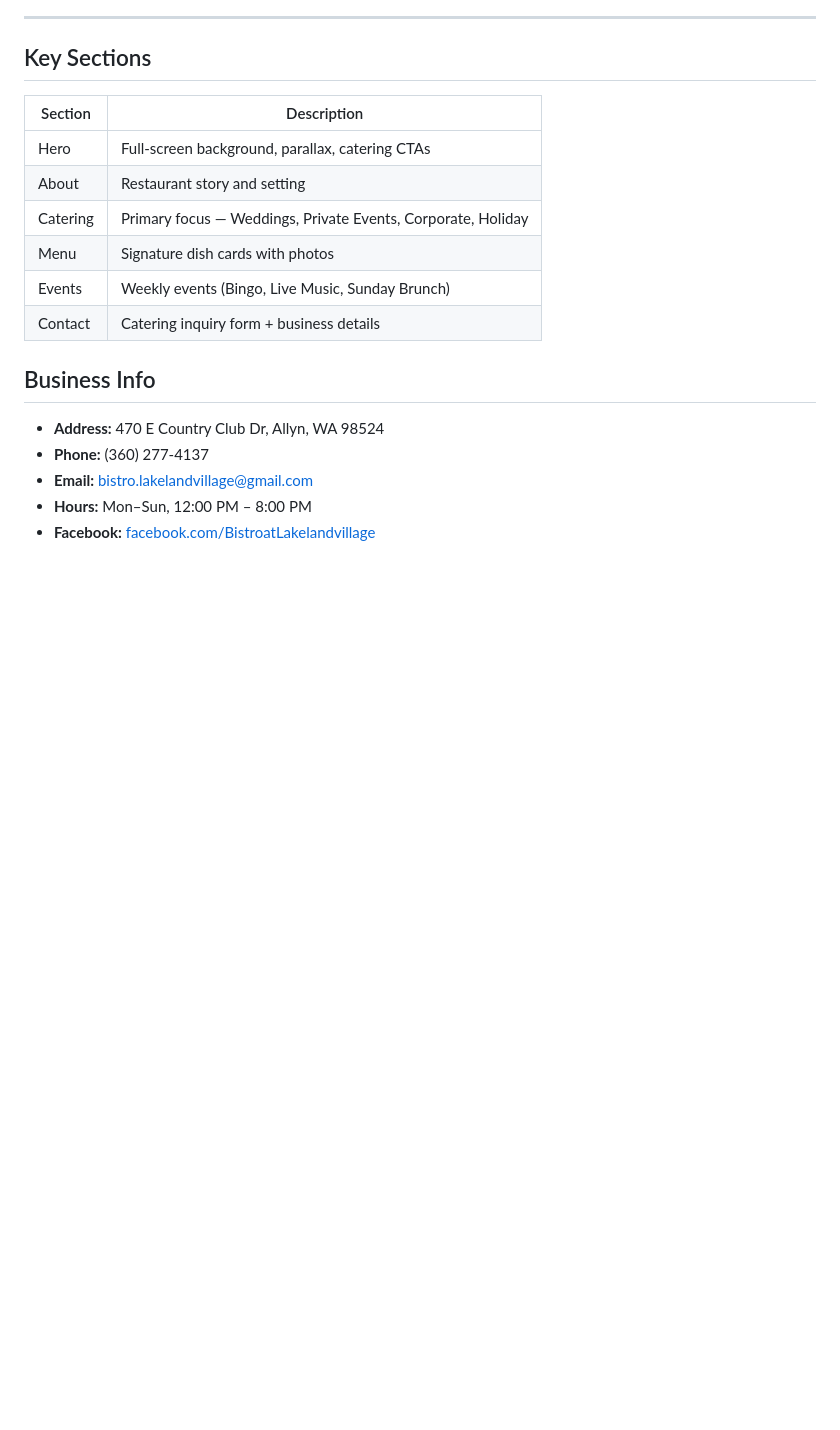
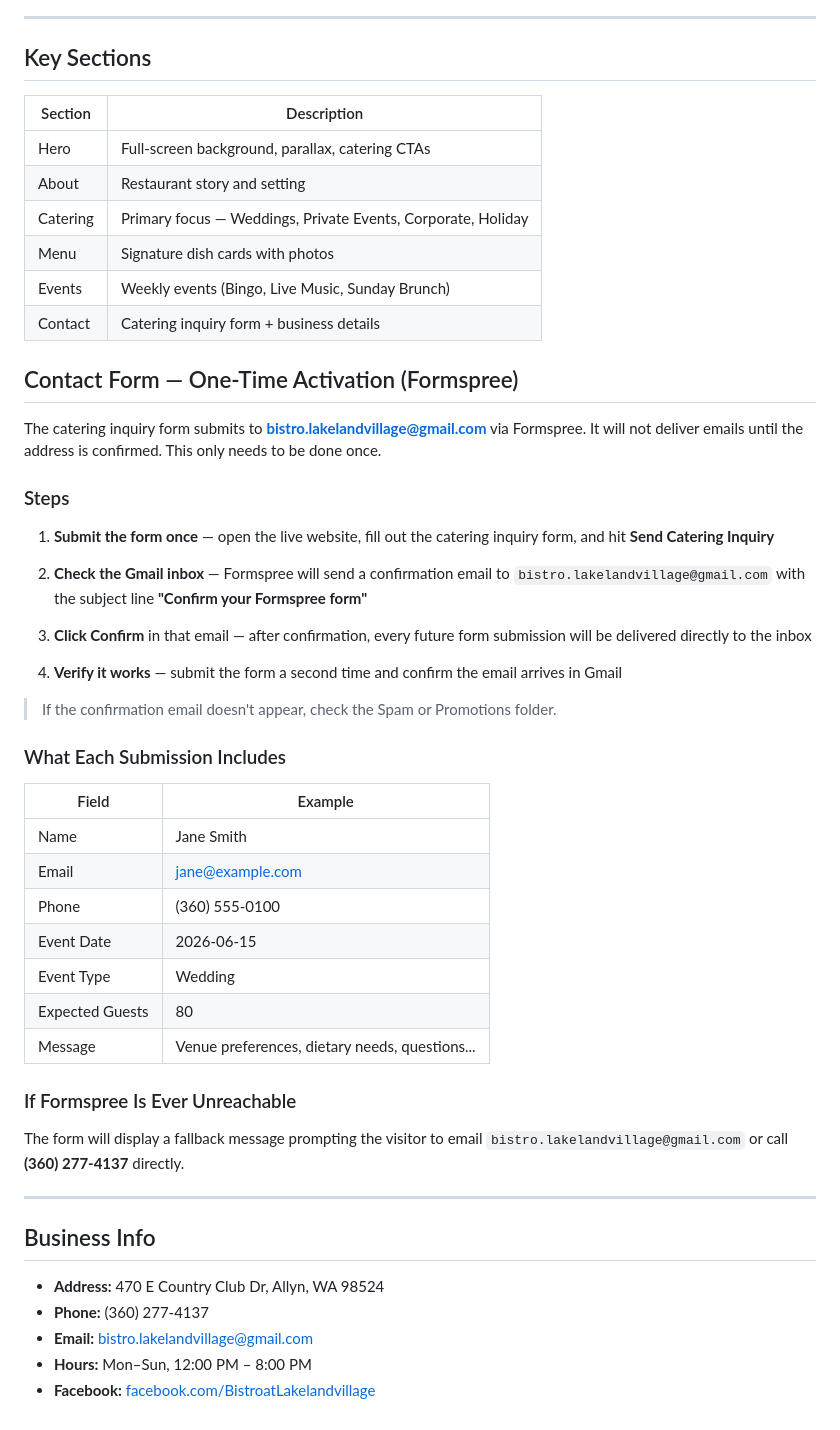
Before and after one commit to KyleMix/BistroWebsite, a Markdown page: README.md, the part around the change. Drawn GitHub-style; blank space fills up the shorter version.

Commit message:
Add Formspree one-time activation instructions to README
Documents the steps required to activate form email delivery:
- Submit the form once to trigger the confirmation email
- Confirm via the link Formspree sends to bistro.lakelandvillage@gmail.com
- Verify delivery with a second test submission
Includes a table of all form fields and a note on the fallback behavior
if Formspree is unreachable.

https://claude.ai/code/session_01ASqpgz1vwsKrSpPsgtZnbv

```diff
--- a/README.md
+++ b/README.md
@@ -82,6 +82,42 @@ View the site inside VS Code itself.
 | Events | Weekly events (Bingo, Live Music, Sunday Brunch) |
 | Contact | Catering inquiry form + business details |
 
+## Contact Form — One-Time Activation (Formspree)
+
+The catering inquiry form submits to **bistro.lakelandvillage@gmail.com** via Formspree.
+It will not deliver emails until the address is confirmed. This only needs to be done once.
+
+### Steps
+
+1. **Submit the form once** — open the live website, fill out the catering inquiry form, and hit **Send Catering Inquiry**
+
+2. **Check the Gmail inbox** — Formspree will send a confirmation email to `bistro.lakelandvillage@gmail.com` with the subject line **"Confirm your Formspree form"**
+
+3. **Click Confirm** in that email — after confirmation, every future form submission will be delivered directly to the inbox
+
+4. **Verify it works** — submit the form a second time and confirm the email arrives in Gmail
+
+> If the confirmation email doesn't appear, check the Spam or Promotions folder.
+
+### What Each Submission Includes
+
+| Field | Example |
+|---|---|
+| Name | Jane Smith |
+| Email | jane@example.com |
+| Phone | (360) 555-0100 |
+| Event Date | 2026-06-15 |
+| Event Type | Wedding |
+| Expected Guests | 80 |
+| Message | Venue preferences, dietary needs, questions... |
+
+### If Formspree Is Ever Unreachable
+
+The form will display a fallback message prompting the visitor to email
+`bistro.lakelandvillage@gmail.com` or call **(360) 277-4137** directly.
+
+---
+
 ## Business Info
 
 - **Address:** 470 E Country Club Dr, Allyn, WA 98524
```
